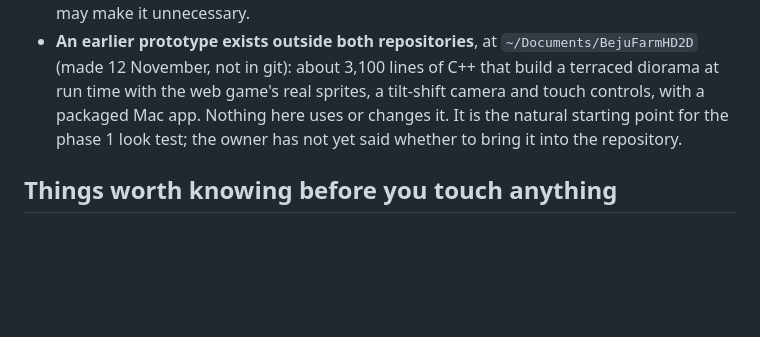
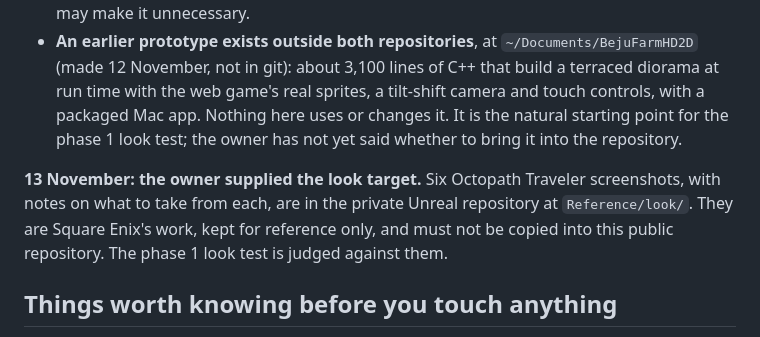
Before and after one commit to Dreadganic/website-design, a Markdown page: docs/unreal-remake/README.md, the part around the change. Drawn GitHub-style; blank space fills up the shorter version.

Commit message:
Unreal remake: note where the look reference is kept
Co-Authored-By: Claude Fable 5.2 <noreply@anthropic.com>

```diff
--- a/docs/unreal-remake/README.md
+++ b/docs/unreal-remake/README.md
@@ -89,6 +89,8 @@ On the owner's Mac, Playwright is at `/Users/jordanhipkiss/beju/pw-env/node_modu
 - This covers the "one command builds the trial scene twice, with matching screenshots" part of the phase 0 gate, with the scene built by C++ at run time from text. The trial of scenes built by Unreal's Python into saved scene files has not been run; the run-time route may make it unnecessary.
 - **An earlier prototype exists outside both repositories**, at `~/Documents/BejuFarmHD2D` (made 12 November, not in git): about 3,100 lines of C++ that build a terraced diorama at run time with the web game's real sprites, a tilt-shift camera and touch controls, with a packaged Mac app. Nothing here uses or changes it. It is the natural starting point for the phase 1 look test; the owner has not yet said whether to bring it into the repository.
 
+**13 November: the owner supplied the look target.** Six Octopath Traveler screenshots, with notes on what to take from each, are in the private Unreal repository at `Reference/look/`. They are Square Enix's work, kept for reference only, and must not be copied into this public repository. The phase 1 look test is judged against them.
+
 ## Things worth knowing before you touch anything
 
 - Picker income depends on map distances: pickers walk at 24 px/s between bush coordinates stored in `game-assets/sprites.json` (`tickFarm`, about line 2609). In the remake, walking time must become a data value.
```
